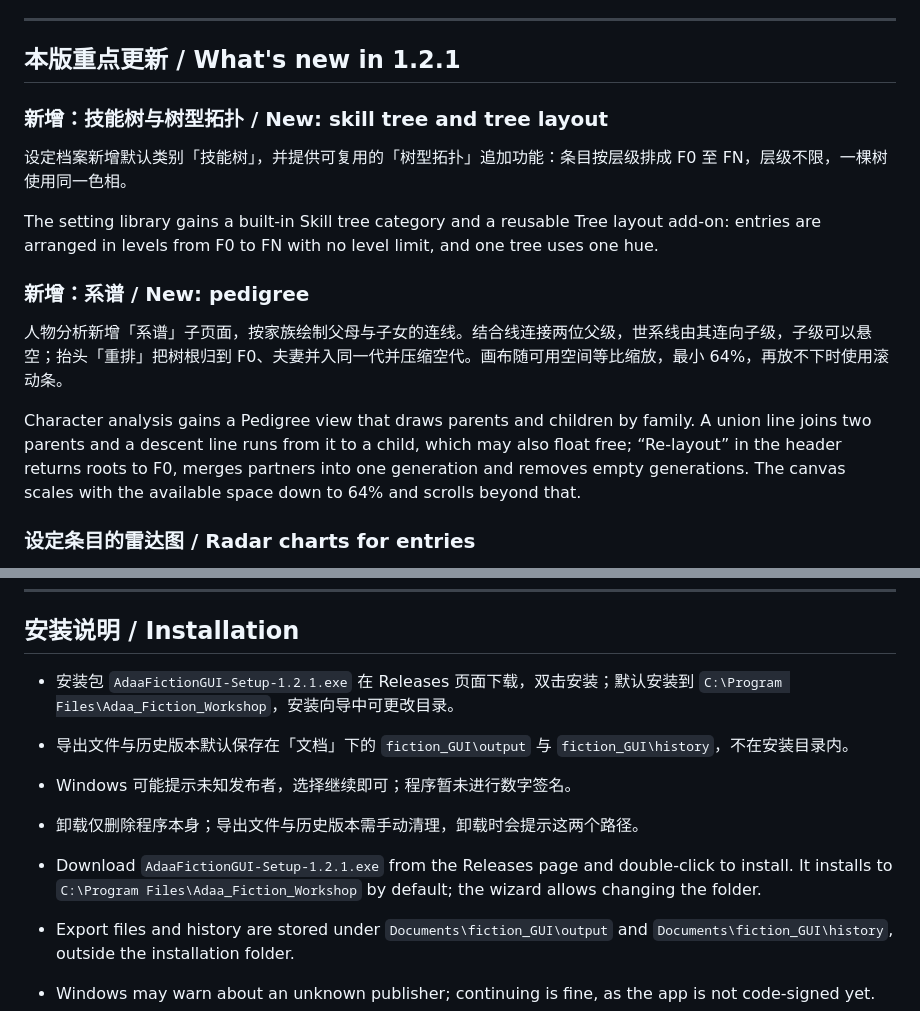
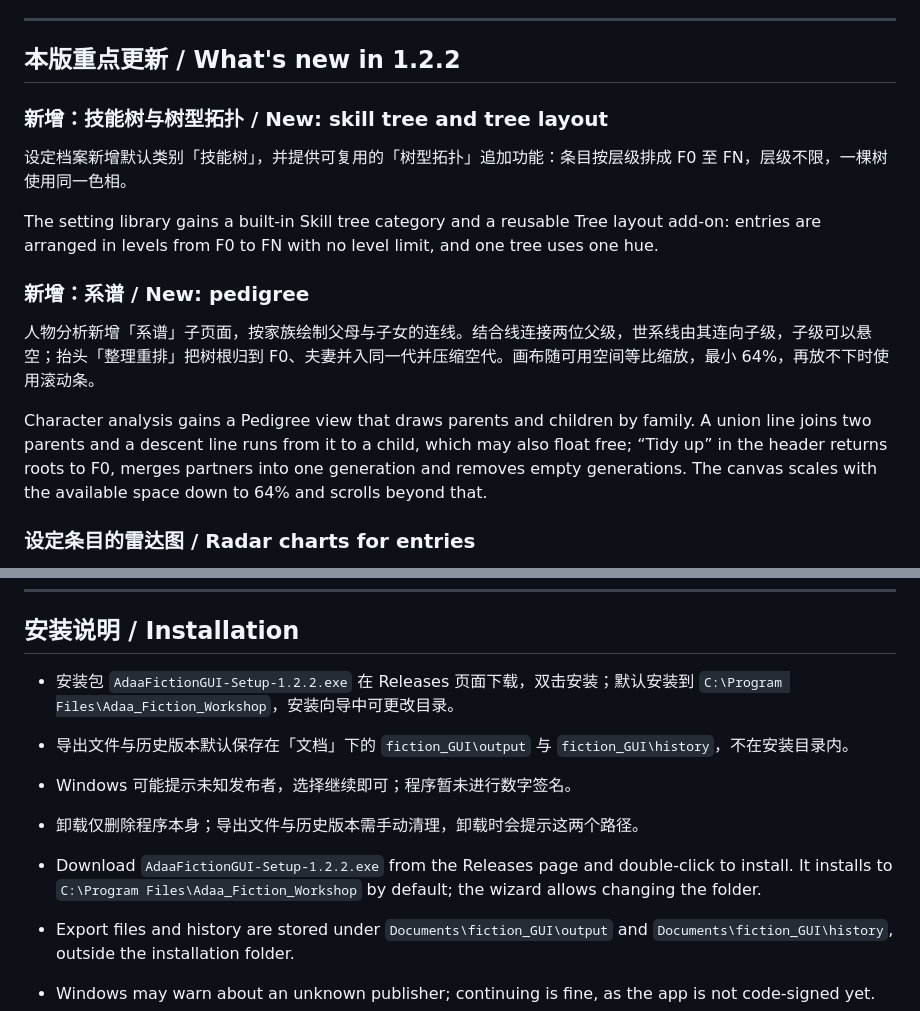
Before and after one commit to qiupeiyue/fiction_GUI, a Markdown page: README.md, 2 parts joined by grey strips. Rendered like a GitHub page.

Commit message:
docs: 更新 README 至 v1.2.2

```diff
--- a/README.md
+++ b/README.md
@@ -12,7 +12,7 @@ A local writing tool for long-form fiction. Character profiles, the storyboard,
 
 ---
 
-## 本版重点更新 / What's new in 1.2.1
+## 本版重点更新 / What's new in 1.2.2
 
 ### 新增：技能树与树型拓扑 / New: skill tree and tree layout
 
@@ -22,9 +22,9 @@ The setting library gains a built-in Skill tree category and a reusable Tree lay
 
 ### 新增：系谱 / New: pedigree
 
-人物分析新增「系谱」子页面，按家族绘制父母与子女的连线。结合线连接两位父级，世系线由其连向子级，子级可以悬空；抬头「重排」把树根归到 F0、夫妻并入同一代并压缩空代。画布随可用空间等比缩放，最小 64%，再放不下时使用滚动条。
+人物分析新增「系谱」子页面，按家族绘制父母与子女的连线。结合线连接两位父级，世系线由其连向子级，子级可以悬空；抬头「整理重排」把树根归到 F0、夫妻并入同一代并压缩空代。画布随可用空间等比缩放，最小 64%，再放不下时使用滚动条。
 
-Character analysis gains a Pedigree view that draws parents and children by family. A union line joins two parents and a descent line runs from it to a child, which may also float free; “Re-layout” in the header returns roots to F0, merges partners into one generation and removes empty generations. The canvas scales with the available space down to 64% and scrolls beyond that.
+Character analysis gains a Pedigree view that draws parents and children by family. A union line joins two parents and a descent line runs from it to a child, which may also float free; “Tidy up” in the header returns roots to F0, merges partners into one generation and removes empty generations. The canvas scales with the available space down to 64% and scrolls beyond that.
 
 ### 设定条目的雷达图 / Radar charts for entries
 
@@ -148,12 +148,12 @@ The “page and script versions do not match” warning that could appear after
 
 ## 安装说明 / Installation
 
-- 安装包 `AdaaFictionGUI-Setup-1.2.1.exe` 在 Releases 页面下载，双击安装；默认安装到 `C:\Program Files\Adaa_Fiction_Workshop`，安装向导中可更改目录。
+- 安装包 `AdaaFictionGUI-Setup-1.2.2.exe` 在 Releases 页面下载，双击安装；默认安装到 `C:\Program Files\Adaa_Fiction_Workshop`，安装向导中可更改目录。
 - 导出文件与历史版本默认保存在「文档」下的 `fiction_GUI\output` 与 `fiction_GUI\history`，不在安装目录内。
 - Windows 可能提示未知发布者，选择继续即可；程序暂未进行数字签名。
 - 卸载仅删除程序本身；导出文件与历史版本需手动清理，卸载时会提示这两个路径。
 
-- Download `AdaaFictionGUI-Setup-1.2.1.exe` from the Releases page and double-click to install. It installs to `C:\Program Files\Adaa_Fiction_Workshop` by default; the wizard allows changing the folder.
+- Download `AdaaFictionGUI-Setup-1.2.2.exe` from the Releases page and double-click to install. It installs to `C:\Program Files\Adaa_Fiction_Workshop` by default; the wizard allows changing the folder.
 - Export files and history are stored under `Documents\fiction_GUI\output` and `Documents\fiction_GUI\history`, outside the installation folder.
 - Windows may warn about an unknown publisher; continuing is fine, as the app is not code-signed yet.
 - Uninstalling removes the program only. Export files and history must be deleted manually; the uninstaller shows both paths.
```
Also changed, not shown: other parts of README.md (+1 -1 lines).
